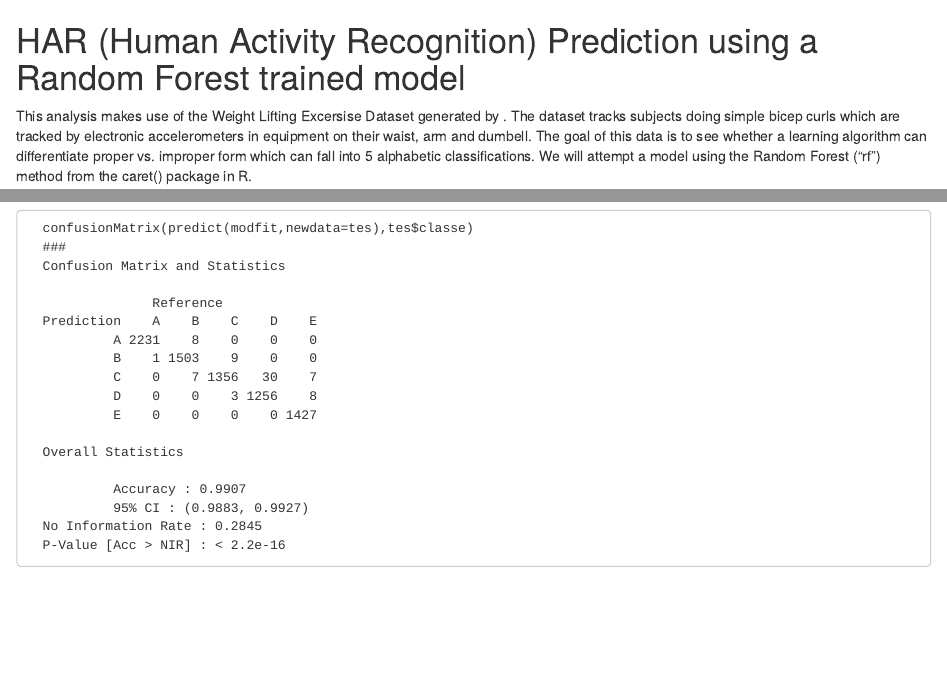
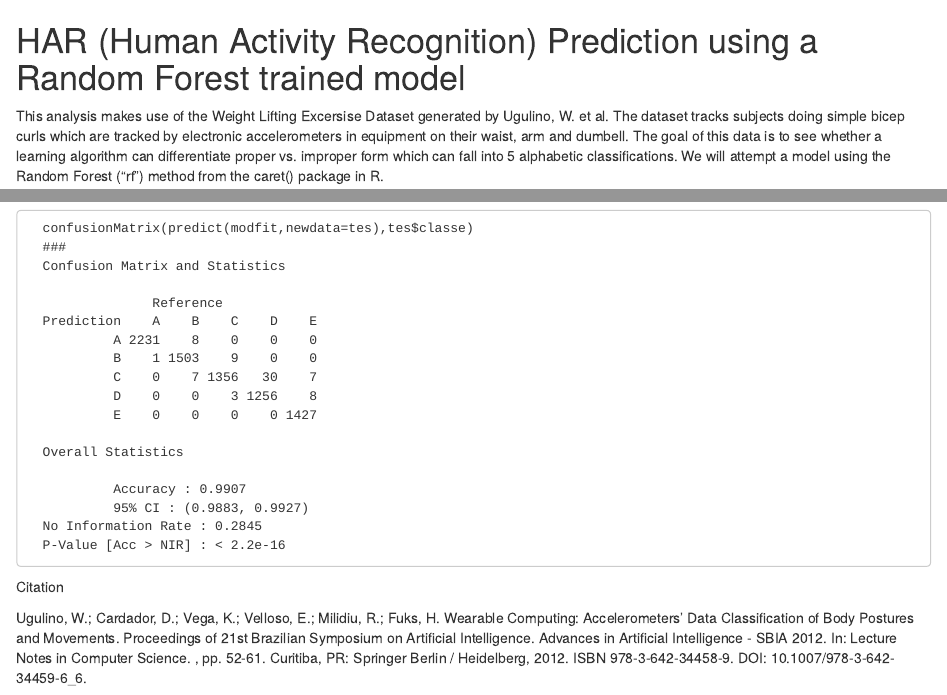
Before and after one commit to thenewlullist/HAR-Prediction, an R Markdown document (HARprediction.Rmd): the page in a window 1100 px wide, from its top, and a second part further down, joined at a grey line. Rendered offline with R 4.5, knitr and Pandoc, with nearby package versions; some code elsewhere in the file could not run offline.

Commit message:
Update HARprediction.Rmd

```diff
--- a/HARprediction.Rmd
+++ b/HARprediction.Rmd
@@ -3,7 +3,7 @@ HAR (Human Activity Recognition) Prediction using a Random Forest trained model
 
 
 
-This analysis makes use of the Weight Lifting Excersise Dataset generated by  . The dataset tracks subjects doing simple bicep curls
+This analysis makes use of the Weight Lifting Excersise Dataset generated by Ugulino, W. et al. The dataset tracks subjects doing simple bicep curls
 which are tracked by electronic accelerometers in equipment on their waist, arm and dumbell. The goal of this data is to see whether
 a learning algorithm can differentiate proper vs. improper form which can fall into 5 alphabetic classifications. We will attempt a
 model using the Random Forest ("rf") method from the caret() package in R.
@@ -107,3 +107,11 @@ partition in a Confusion Matrix.
                95% CI : (0.9883, 0.9927)
       No Information Rate : 0.2845
       P-Value [Acc > NIR] : < 2.2e-16
+
+Citation
+
+Ugulino, W.; Cardador, D.; Vega, K.; Velloso, E.; Milidiu, R.; Fuks, H. Wearable Computing: Accelerometers'
+Data Classification of Body Postures and Movements. Proceedings of 21st Brazilian Symposium on Artificial
+Intelligence. Advances in Artificial Intelligence - SBIA 2012. In: Lecture Notes in Computer Science. ,
+pp. 52-61. Curitiba, PR: Springer Berlin / Heidelberg, 2012. ISBN 978-3-642-34458-9.
+DOI: 10.1007/978-3-642-34459-6_6.
```
